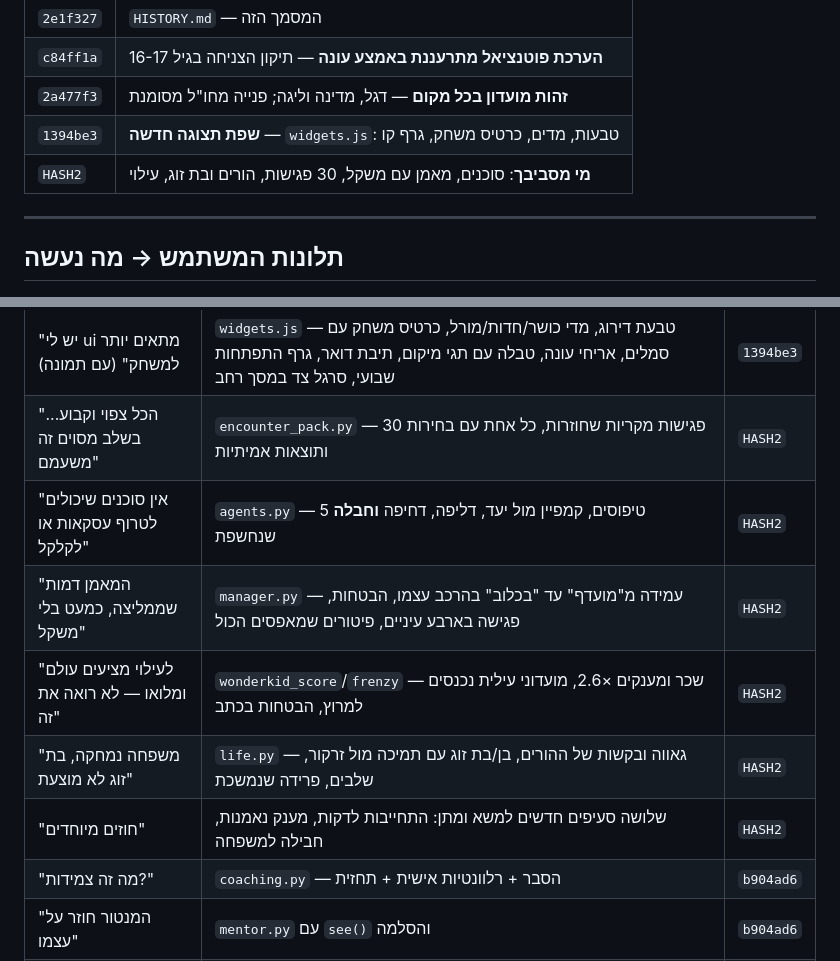
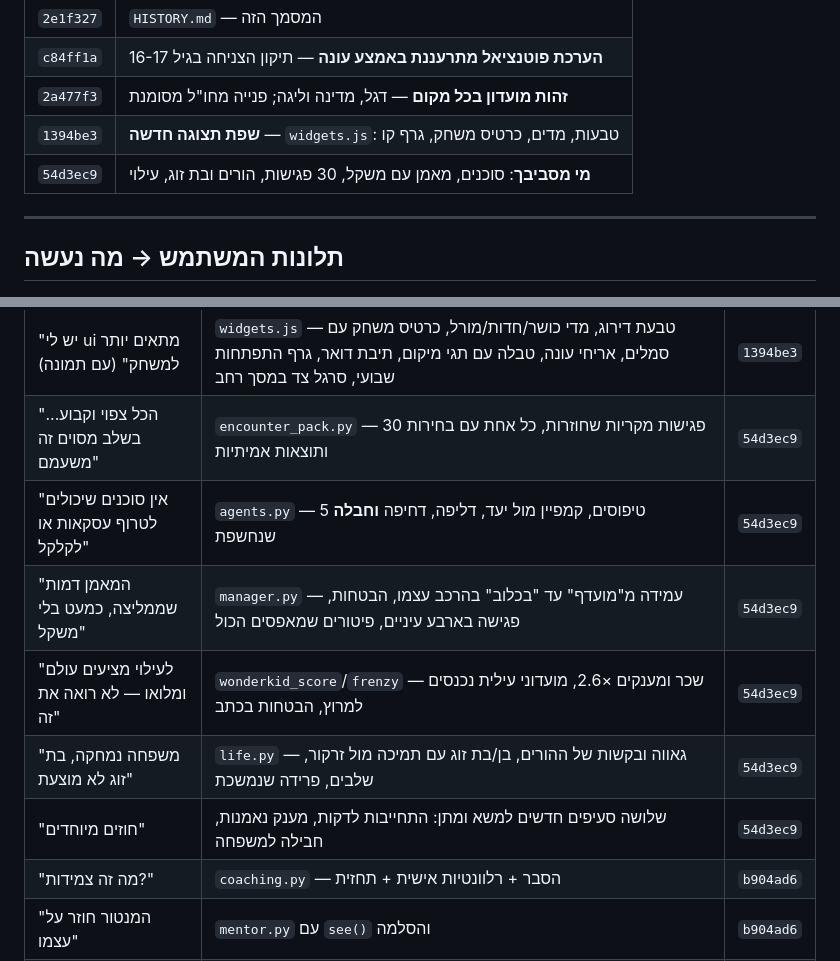
Before and after one commit to Kratosthegreat/maya-ai-agent, a Markdown page: HISTORY.md, 2 parts joined by grey strips. Drawn GitHub-style.

Commit message:
HISTORY: להצביע על ה-hash של גל "מי מסביבך"
Co-Authored-By: Claude Opus 5 <noreply@anthropic.com>
Claude-Session: https://claude.ai/code/session_015AE7Vcr8M6b5t17dJcsBGp

```diff
--- a/HISTORY.md
+++ b/HISTORY.md
@@ -79,7 +79,7 @@
 | `c84ff1a` | **הערכת פוטנציאל מתרעננת באמצע עונה** — תיקון הצניחה בגיל 16-17 |
 | `2a477f3` | **זהות מועדון בכל מקום** — דגל, מדינה וליגה; פנייה מחו"ל מסומנת |
 | `1394be3` | **שפת תצוגה חדשה** — `widgets.js`: טבעות, מדים, כרטיס משחק, גרף קו |
-| `HASH2` | **מי מסביבך**: סוכנים, מאמן עם משקל, 30 פגישות, הורים ובת זוג, עילוי |
+| `54d3ec9` | **מי מסביבך**: סוכנים, מאמן עם משקל, 30 פגישות, הורים ובת זוג, עילוי |
 
 ---
 
@@ -98,12 +98,12 @@
 | "בגיל 16-17 ההתקדמות נעצרת מעט" | `reassess_youngster` — ההערכה התעדכנה פעם בשנה בזמן שנער גדל 9 נקודות | `c84ff1a` |
 | "עירבבת מועדונים מקומיים עם מחו\"ל" | `D.club_tag` — הנתונים היו נכונים, הממשק לא הראה את ההבדל | `2a477f3` |
 | "יש לי ui מתאים יותר למשחק" (עם תמונה) | `widgets.js` — טבעת דירוג, מדי כושר/חדות/מורל, כרטיס משחק עם סמלים, אריחי עונה, טבלה עם תגי מיקום, תיבת דואר, גרף התפתחות שבועי, סרגל צד במסך רחב | `1394be3` |
-| "הכל צפוי וקבוע... בשלב מסוים זה משעמם" | `encounter_pack.py` — 30 פגישות מקריות שחוזרות, כל אחת עם בחירות ותוצאות אמיתיות | `HASH2` |
-| "אין סוכנים שיכולים לטרוף עסקאות או לקלקל" | `agents.py` — 5 טיפוסים, קמפיין מול יעד, דליפה, דחיפה **וחבלה** שנחשפת | `HASH2` |
-| "המאמן דמות שממליצה, כמעט בלי משקל" | `manager.py` — עמידה מ"מועדף" עד "בכלוב" בהרכב עצמו, הבטחות, פגישה בארבע עיניים, פיטורים שמאפסים הכול | `HASH2` |
-| "לעילוי מציעים עולם ומלואו — לא רואה את זה" | `wonderkid_score`/`frenzy` — שכר ומענקים ×2.6, מועדוני עילית נכנסים למרוץ, הבטחות בכתב | `HASH2` |
-| "משפחה נמחקה, בת זוג לא מוצעת" | `life.py` — גאווה ובקשות של ההורים, בן/בת זוג עם תמיכה מול זרקור, שלבים, פרידה שנמשכת | `HASH2` |
-| "חוזים מיוחדים" | שלושה סעיפים חדשים למשא ומתן: התחייבות לדקות, מענק נאמנות, חבילה למשפחה | `HASH2` |
+| "הכל צפוי וקבוע... בשלב מסוים זה משעמם" | `encounter_pack.py` — 30 פגישות מקריות שחוזרות, כל אחת עם בחירות ותוצאות אמיתיות | `54d3ec9` |
+| "אין סוכנים שיכולים לטרוף עסקאות או לקלקל" | `agents.py` — 5 טיפוסים, קמפיין מול יעד, דליפה, דחיפה **וחבלה** שנחשפת | `54d3ec9` |
+| "המאמן דמות שממליצה, כמעט בלי משקל" | `manager.py` — עמידה מ"מועדף" עד "בכלוב" בהרכב עצמו, הבטחות, פגישה בארבע עיניים, פיטורים שמאפסים הכול | `54d3ec9` |
+| "לעילוי מציעים עולם ומלואו — לא רואה את זה" | `wonderkid_score`/`frenzy` — שכר ומענקים ×2.6, מועדוני עילית נכנסים למרוץ, הבטחות בכתב | `54d3ec9` |
+| "משפחה נמחקה, בת זוג לא מוצעת" | `life.py` — גאווה ובקשות של ההורים, בן/בת זוג עם תמיכה מול זרקור, שלבים, פרידה שנמשכת | `54d3ec9` |
+| "חוזים מיוחדים" | שלושה סעיפים חדשים למשא ומתן: התחייבות לדקות, מענק נאמנות, חבילה למשפחה | `54d3ec9` |
 | "מה זה צמידות?" | `coaching.py` — הסבר + רלוונטיות אישית + תחזית | `b904ad6` |
 | "המנטור חוזר על עצמו" | `mentor.py` עם `see()` והסלמה | `b904ad6` |
 | "לא ברור איך מתפתח" | מסך התפתחות עם היסטוריה שנתית, גדילת גוף אמיתית | `b904ad6` |
```
